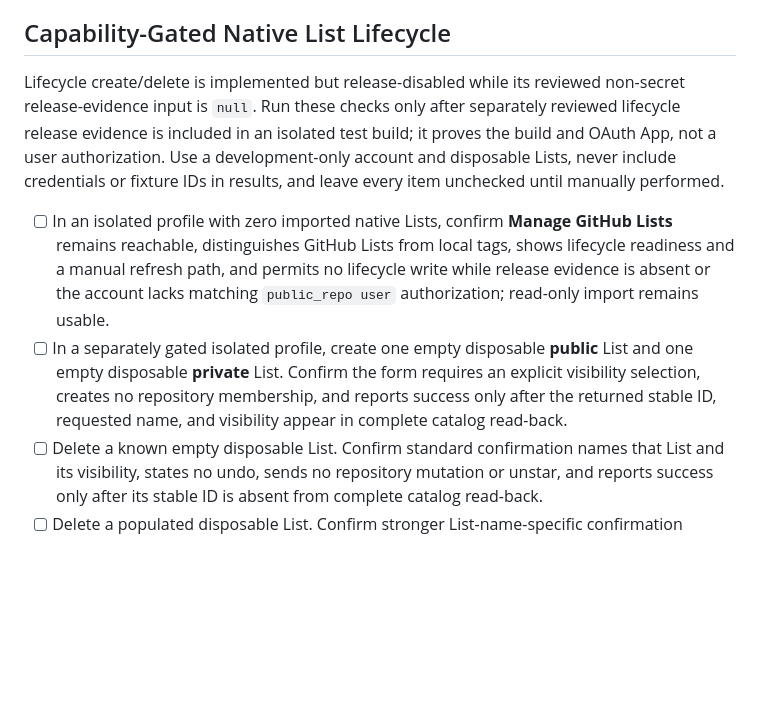
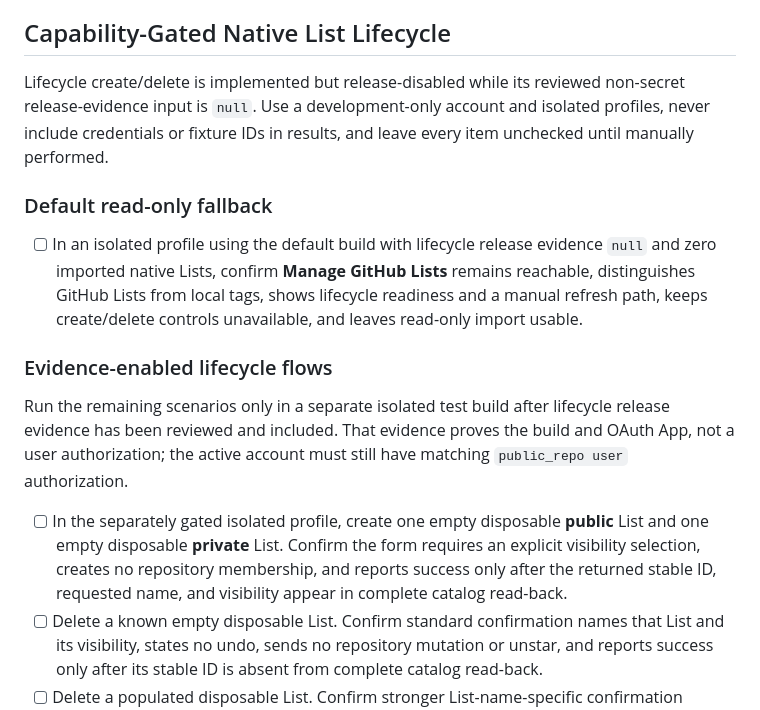
Before and after one commit to jolo-dev/star-list-manager, a Markdown page: docs/manual-test-checklist.md, the part around the change. Drawn GitHub-style; blank space fills up the shorter version.

Commit message:
docs: separate lifecycle fallback checks

```diff
--- a/docs/manual-test-checklist.md
+++ b/docs/manual-test-checklist.md
@@ -86,10 +86,17 @@ GitHub native Lists use a public-preview API. Run every membership scenario only
 
 ## Capability-Gated Native List Lifecycle
 
-Lifecycle create/delete is implemented but release-disabled while its reviewed non-secret release-evidence input is `null`. Run these checks only after separately reviewed lifecycle release evidence is included in an isolated test build; it proves the build and OAuth App, not a user authorization. Use a development-only account and disposable Lists, never include credentials or fixture IDs in results, and leave every item unchecked until manually performed.
+Lifecycle create/delete is implemented but release-disabled while its reviewed non-secret release-evidence input is `null`. Use a development-only account and isolated profiles, never include credentials or fixture IDs in results, and leave every item unchecked until manually performed.
 
-- [ ] In an isolated profile with zero imported native Lists, confirm **Manage GitHub Lists** remains reachable, distinguishes GitHub Lists from local tags, shows lifecycle readiness and a manual refresh path, and permits no lifecycle write while release evidence is absent or the account lacks matching `public_repo user` authorization; read-only import remains usable.
-- [ ] In a separately gated isolated profile, create one empty disposable **public** List and one empty disposable **private** List. Confirm the form requires an explicit visibility selection, creates no repository membership, and reports success only after the returned stable ID, requested name, and visibility appear in complete catalog read-back.
+### Default read-only fallback
+
+- [ ] In an isolated profile using the default build with lifecycle release evidence `null` and zero imported native Lists, confirm **Manage GitHub Lists** remains reachable, distinguishes GitHub Lists from local tags, shows lifecycle readiness and a manual refresh path, keeps create/delete controls unavailable, and leaves read-only import usable.
+
+### Evidence-enabled lifecycle flows
+
+Run the remaining scenarios only in a separate isolated test build after lifecycle release evidence has been reviewed and included. That evidence proves the build and OAuth App, not a user authorization; the active account must still have matching `public_repo user` authorization.
+
+- [ ] In the separately gated isolated profile, create one empty disposable **public** List and one empty disposable **private** List. Confirm the form requires an explicit visibility selection, creates no repository membership, and reports success only after the returned stable ID, requested name, and visibility appear in complete catalog read-back.
 - [ ] Delete a known empty disposable List. Confirm standard confirmation names that List and its visibility, states no undo, sends no repository mutation or unstar, and reports success only after its stable ID is absent from complete catalog read-back.
 - [ ] Delete a populated disposable List. Confirm stronger List-name-specific confirmation displays the latest reported item count, any partial-import warning, and that repositories remain starred but become unlisted; cancel once and confirm no lifecycle operation or request is created before completing the confirmed deletion.
 - [ ] After deletion, confirm local reconciliation removes only the deleted List and its memberships. Confirm every affected repository record and local tags, notes, favorites, triage state, revisit dates, and review history remain.
```
